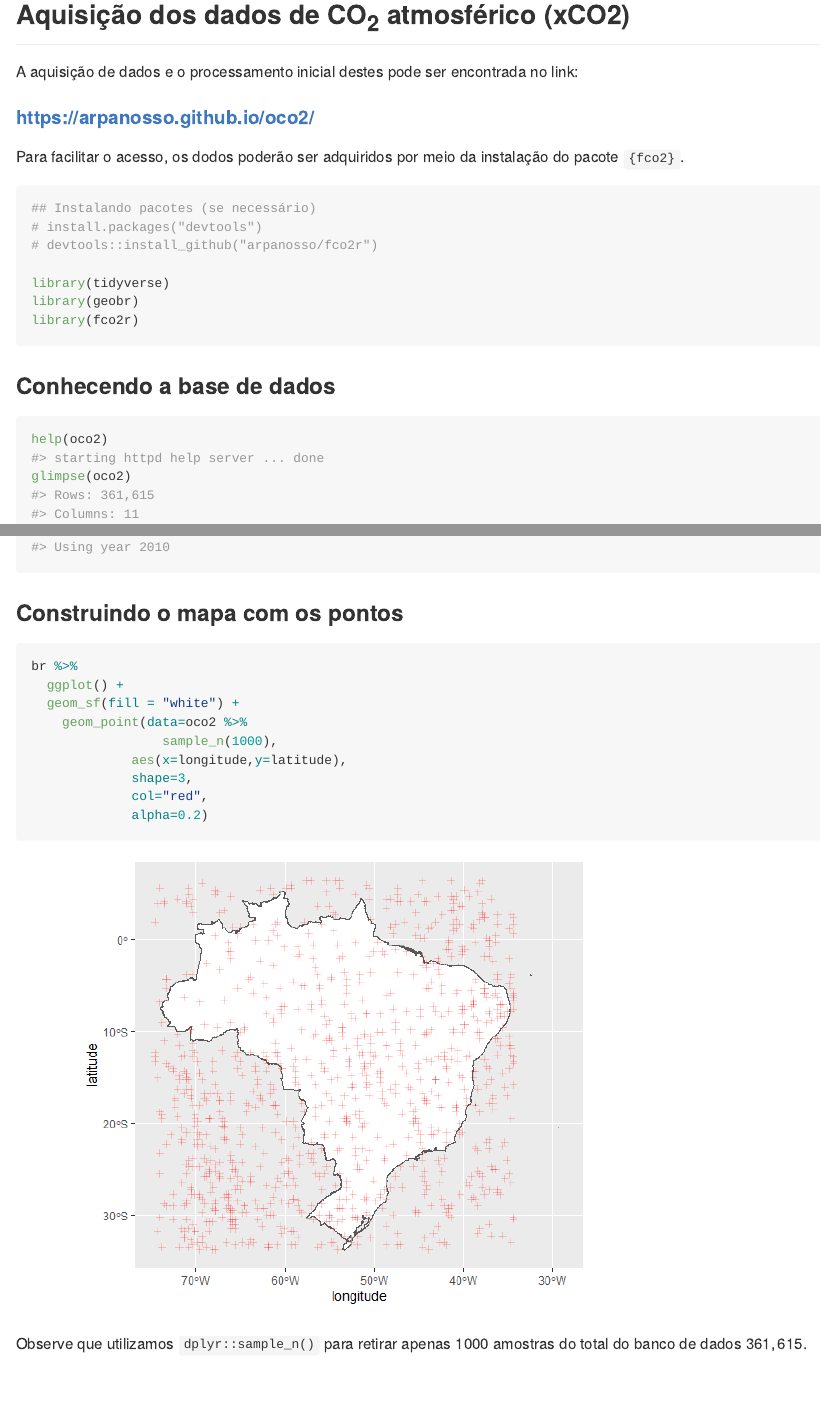
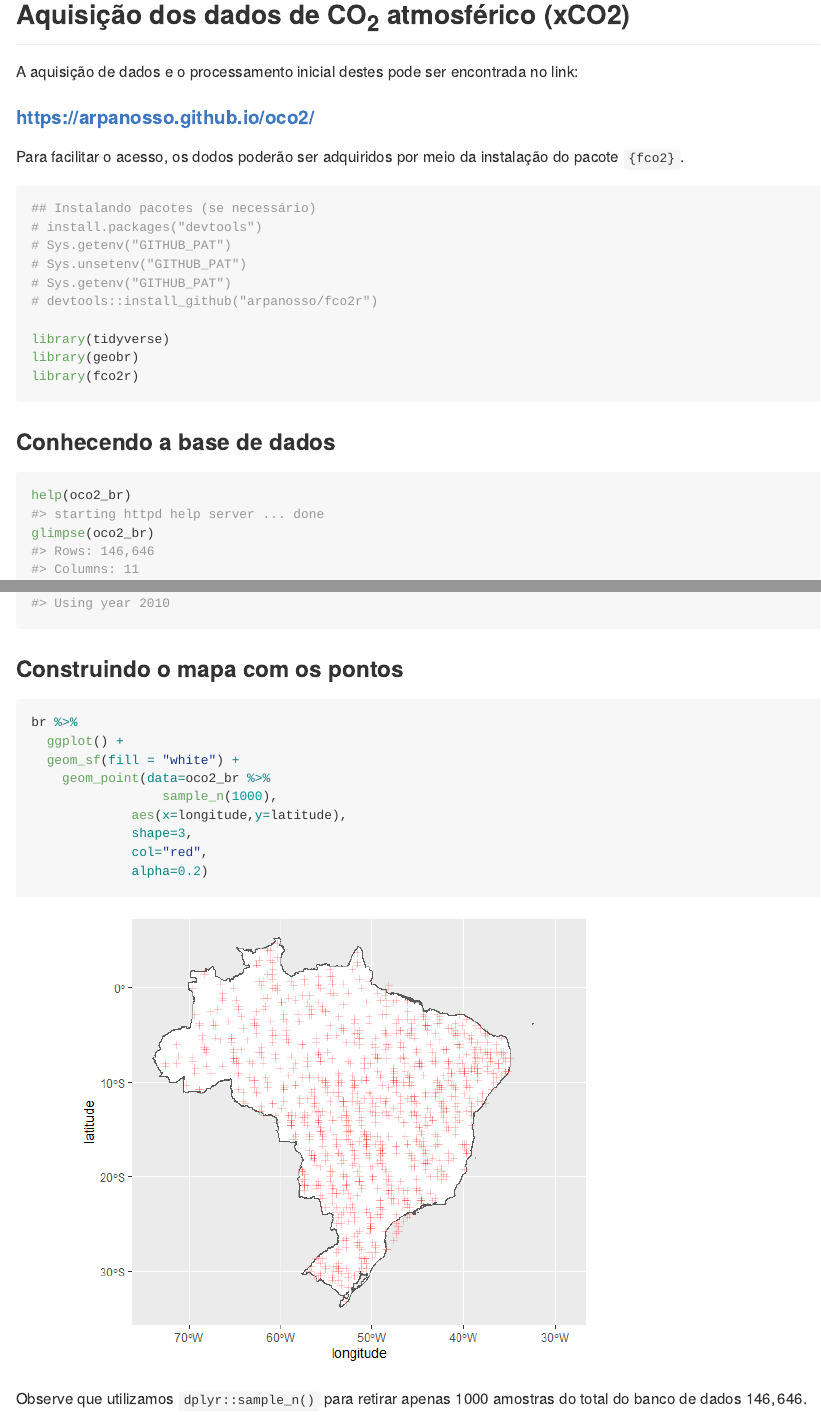
Before and after one commit to arpanosso/oco2, an R Markdown document (README.Rmd): the page in a window 1100 px wide, from 340 px down, and a second part further down, joined at a grey line. The pictures show the output file README.md that the author committed with the source, drawn offline in the style of GitHub.

Commit message:
mapeando

````diff
--- a/README.Rmd
+++ b/README.Rmd
@@ -28,6 +28,9 @@ Para facilitar o acesso, os dodos poderão ser adquiridos por meio da instalaç
 ```{r, message=FALSE, warning=FALSE, error=FALSE}
 ## Instalando pacotes (se necessário)
 # install.packages("devtools")
+# Sys.getenv("GITHUB_PAT")
+# Sys.unsetenv("GITHUB_PAT")
+# Sys.getenv("GITHUB_PAT")
 # devtools::install_github("arpanosso/fco2r")
 
 library(tidyverse)
@@ -38,8 +41,8 @@ library(fco2r)
 ### Conhecendo a base de dados
 
 ```{r}
-help(oco2)
-glimpse(oco2)
+help(oco2_br)
+glimpse(oco2_br)
 ```
 
 ### Alguns gráficos
@@ -63,7 +66,7 @@ br <- geobr::read_country(showProgress = FALSE)
 br %>%
   ggplot() +
   geom_sf(fill = "white") +
-    geom_point(data=oco2 %>%
+    geom_point(data=oco2_br %>%
                  sample_n(1000),
              aes(x=longitude,y=latitude),
              shape=3,
@@ -71,4 +74,4 @@ br %>%
              alpha=0.2)
 ```
 
-Observe que utilizamos `dplyr::sample_n()` para retirar apenas $1000$ amostras do total do banco de dados $361,615$.
+Observe que utilizamos `dplyr::sample_n()` para retirar apenas $1000$ amostras do total do banco de dados $146,646$.
````
Also changed, not shown: README.md, README_files/figure-gfm/unnamed-chunk-4-1.png, README_files/figure-gfm/unnamed-chunk-6-1.png, README.Rmd (2 more changed lines).
